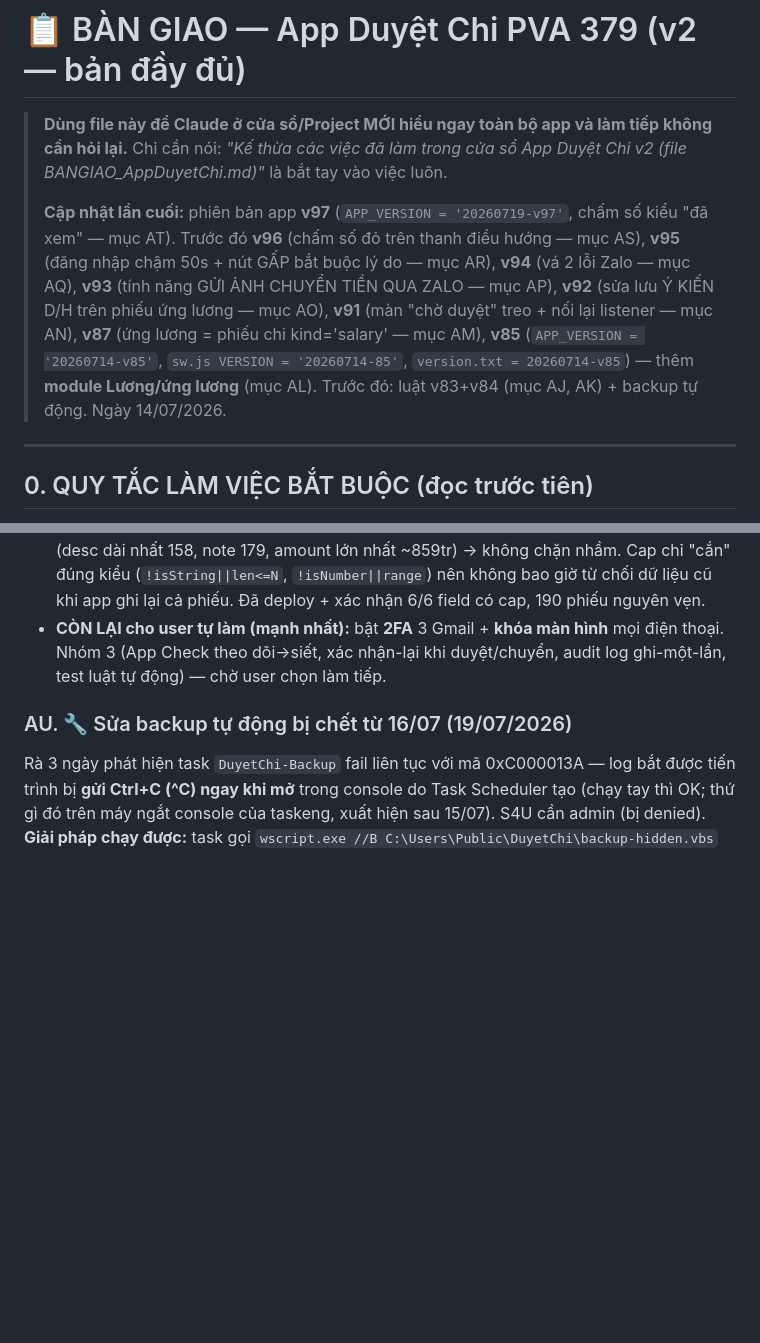
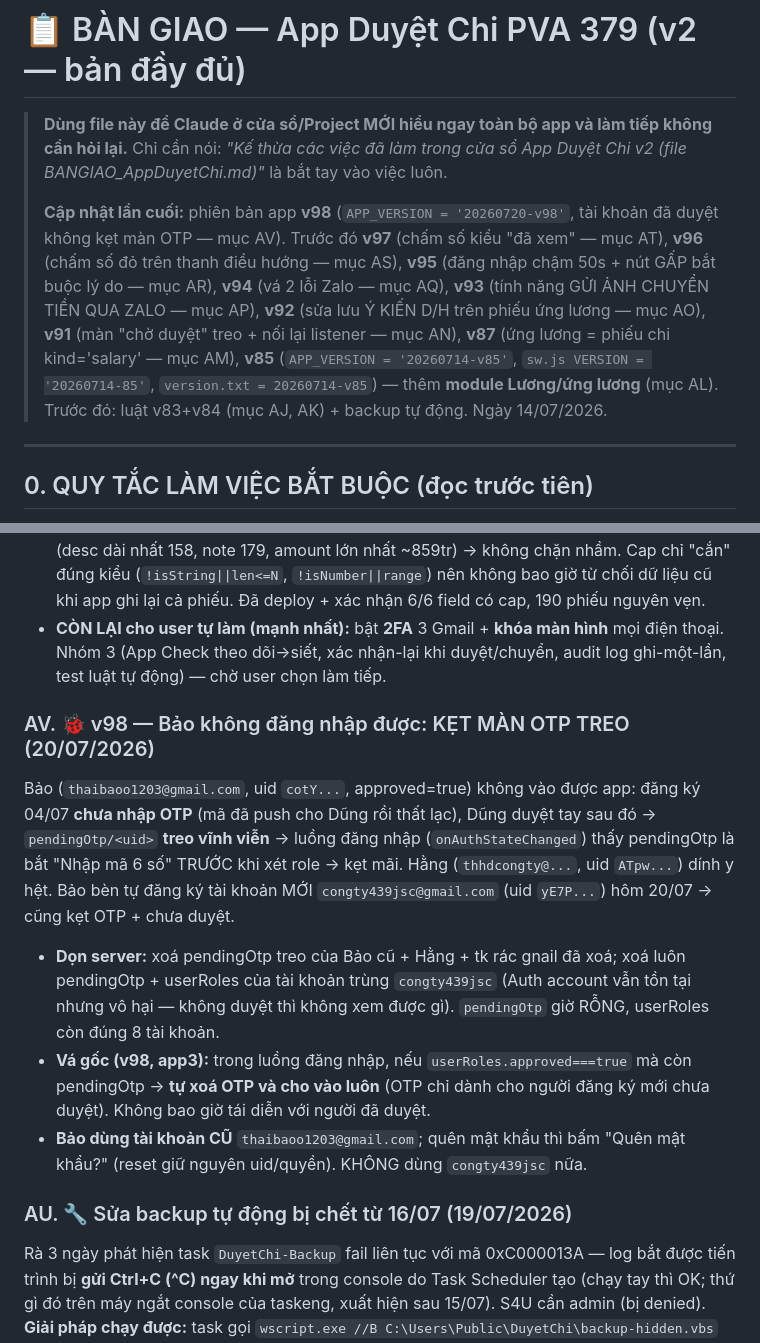
Before and after one commit to vandung0802/Duyet-Chi, a Markdown page: BANGIAO_AppDuyetChi.md, 2 parts joined by grey strips. Drawn GitHub-style; blank space fills up the shorter version.

Commit message:
ban giao: muc AV — v98 Bao ket man OTP treo
Co-Authored-By: Claude Opus 4.8 <noreply@anthropic.com>

```diff
--- a/BANGIAO_AppDuyetChi.md
+++ b/BANGIAO_AppDuyetChi.md
@@ -3,7 +3,7 @@
 > **Dùng file này để Claude ở cửa sổ/Project MỚI hiểu ngay toàn bộ app và làm tiếp không cần hỏi lại.**
 > Chỉ cần nói: *"Kế thừa các việc đã làm trong cửa sổ App Duyệt Chi v2 (file BANGIAO_AppDuyetChi.md)"* là bắt tay vào việc luôn.
 >
-> **Cập nhật lần cuối:** phiên bản app **v97** (`APP_VERSION = '20260719-v97'`, chấm số kiểu "đã xem" — mục AT). Trước đó **v96** (chấm số đỏ trên thanh điều hướng — mục AS), **v95** (đăng nhập chậm 50s + nút GẤP bắt buộc lý do — mục AR), **v94** (vá 2 lỗi Zalo — mục AQ), **v93** (tính năng GỬI ẢNH CHUYỂN TIỀN QUA ZALO — mục AP), **v92** (sửa lưu Ý KIẾN D/H trên phiếu ứng lương — mục AO), **v91** (màn "chờ duyệt" treo + nối lại listener — mục AN), **v87** (ứng lương = phiếu chi kind='salary' — mục AM), **v85** (`APP_VERSION = '20260714-v85'`, `sw.js VERSION = '20260714-85'`, `version.txt = 20260714-v85`) — thêm **module Lương/ứng lương** (mục AL). Trước đó: luật v83+v84 (mục AJ, AK) + backup tự động. Ngày 14/07/2026.
+> **Cập nhật lần cuối:** phiên bản app **v98** (`APP_VERSION = '20260720-v98'`, tài khoản đã duyệt không kẹt màn OTP — mục AV). Trước đó **v97** (chấm số kiểu "đã xem" — mục AT), **v96** (chấm số đỏ trên thanh điều hướng — mục AS), **v95** (đăng nhập chậm 50s + nút GẤP bắt buộc lý do — mục AR), **v94** (vá 2 lỗi Zalo — mục AQ), **v93** (tính năng GỬI ẢNH CHUYỂN TIỀN QUA ZALO — mục AP), **v92** (sửa lưu Ý KIẾN D/H trên phiếu ứng lương — mục AO), **v91** (màn "chờ duyệt" treo + nối lại listener — mục AN), **v87** (ứng lương = phiếu chi kind='salary' — mục AM), **v85** (`APP_VERSION = '20260714-v85'`, `sw.js VERSION = '20260714-85'`, `version.txt = 20260714-v85`) — thêm **module Lương/ứng lương** (mục AL). Trước đó: luật v83+v84 (mục AJ, AK) + backup tự động. Ngày 14/07/2026.
 
 ---
 
@@ -555,6 +555,12 @@ Sau khi user hỏi "bảo mật cao hơn nữa", đã phân tích mối đe dọ
 - **Giới hạn giá trị (3c) — luật v84:** mỗi field `desc/note/amount/amountUnit/person/site` giờ = `(ĐÓNG BĂNG cũ) && (CAP)`. Cap: desc/note ≤ 5000 ký tự, person/site ≤ 200, amountUnit ≤ 40, amount là số trong [0 ; 100.000.000.000] (100 tỷ). Ngưỡng RẤT RỘNG so với thật (desc dài nhất 158, note 179, amount lớn nhất ~859tr) → không chặn nhầm. Cap chỉ "cắn" đúng kiểu (`!isString||len<=N`, `!isNumber||range`) nên không bao giờ từ chối dữ liệu cũ khi app ghi lại cả phiếu. Đã deploy + xác nhận 6/6 field có cap, 190 phiếu nguyên vẹn.
 - **CÒN LẠI cho user tự làm (mạnh nhất):** bật **2FA** 3 Gmail + **khóa màn hình** mọi điện thoại. Nhóm 3 (App Check theo dõi→siết, xác nhận-lại khi duyệt/chuyển, audit log ghi-một-lần, test luật tự động) — chờ user chọn làm tiếp.
 
+### AV. 🐞 v98 — Bảo không đăng nhập được: KẸT MÀN OTP TREO (20/07/2026)
+Bảo (`thaibaoo1203@gmail.com`, uid `cotY...`, approved=true) không vào được app: đăng ký 04/07 **chưa nhập OTP** (mã đã push cho Dũng rồi thất lạc), Dũng duyệt tay sau đó → `pendingOtp/<uid>` **treo vĩnh viễn** → luồng đăng nhập (`onAuthStateChanged`) thấy pendingOtp là bắt "Nhập mã 6 số" TRƯỚC khi xét role → kẹt mãi. Hằng (`thhdcongty@...`, uid `ATpw...`) dính y hệt. Bảo bèn tự đăng ký tài khoản MỚI `congty439jsc@gmail.com` (uid `yE7P...`) hôm 20/07 → cũng kẹt OTP + chưa duyệt.
+- **Dọn server:** xoá pendingOtp treo của Bảo cũ + Hằng + tk rác gnail đã xoá; xoá luôn pendingOtp + userRoles của tài khoản trùng `congty439jsc` (Auth account vẫn tồn tại nhưng vô hại — không duyệt thì không xem được gì). `pendingOtp` giờ RỖNG, userRoles còn đúng 8 tài khoản.
+- **Vá gốc (v98, app3):** trong luồng đăng nhập, nếu `userRoles.approved===true` mà còn pendingOtp → **tự xoá OTP và cho vào luôn** (OTP chỉ dành cho người đăng ký mới chưa duyệt). Không bao giờ tái diễn với người đã duyệt.
+- **Bảo dùng tài khoản CŨ** `thaibaoo1203@gmail.com`; quên mật khẩu thì bấm "Quên mật khẩu?" (reset giữ nguyên uid/quyền). KHÔNG dùng `congty439jsc` nữa.
+
 ### AU. 🔧 Sửa backup tự động bị chết từ 16/07 (19/07/2026)
 Rà 3 ngày phát hiện task `DuyetChi-Backup` fail liên tục với mã 0xC000013A — log bắt được tiến trình bị **gửi Ctrl+C (^C) ngay khi mở** trong console do Task Scheduler tạo (chạy tay thì OK; thứ gì đó trên máy ngắt console của taskeng, xuất hiện sau 15/07). S4U cần admin (bị denied). **Giải pháp chạy được:** task gọi `wscript.exe //B C:\Users\Public\DuyetChi\backup-hidden.vbs` → chạy `backup-run.cmd` **ẩn cửa sổ** → `backup-call.ps1` (UTF8-BOM, gọi script thật ở đường dẫn có dấu) → `scripts/backup-db.ps1`. Log tại `C:\Users\Public\DuyetChi\backup-log.txt`. Đã test: LastResult=0, backup 19/07 tạo được (307 phiếu, đủ userRoles/employees). Thiếu backup 16–18/07 (máy tắt/fail — chấp nhận). Nếu sau này lại fail: đọc log trên; chạy tay `scripts/backup-db.ps1` vẫn luôn được.
 
```
